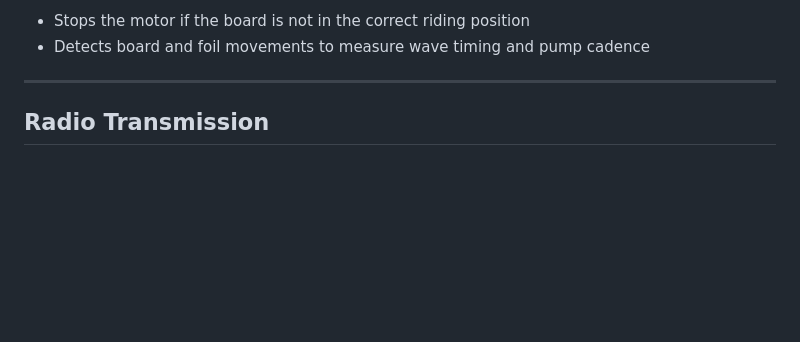
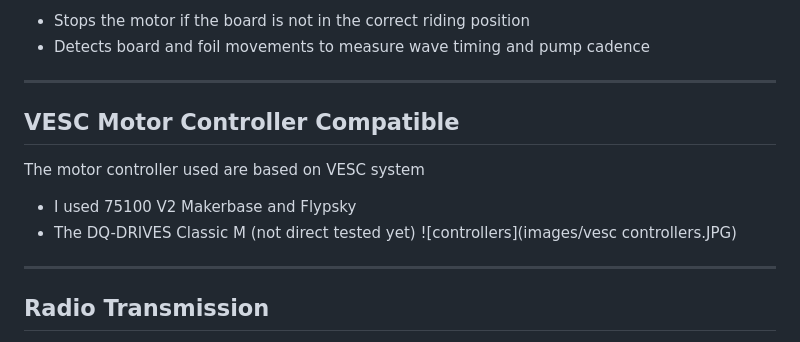
Before and after one commit to assiro/foil-assist-controller, a Markdown page: README.md, the part around the change. Drawn GitHub-style; blank space fills up the shorter version.

Commit message:
Add VESC Motor Controller compatibility section
Added section about VESC motor controller compatibility and related details.

```diff
--- a/README.md
+++ b/README.md
@@ -77,7 +77,13 @@ The ADXL345 accelerometer is optional but provides important safety and analytic
 - Detects board and foil movements to measure wave timing and pump cadence
 
 ---
+## VESC Motor Controller Compatible
+The motor controller used are based on VESC system
+- I used 75100 V2 Makerbase and Flypsky
+- The DQ-DRIVES Classic M (not direct tested yet)
+![controllers](images/vesc controllers.JPG)
 
+---
 ## Radio Transmission
 
 2.4 GHz radio is highly sensitive to water — it can be completely blocked when the remote is submerged. To address this, a **passive antenna is installed inside the board**, extending the effective range even when the rider's hand dips into the water.
```
